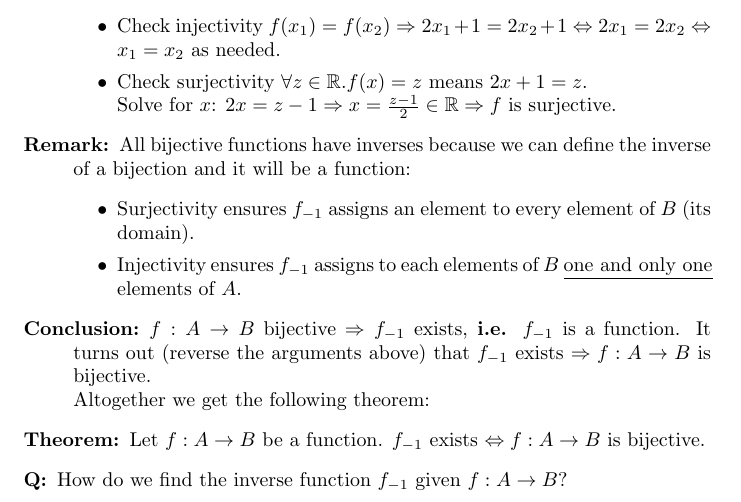
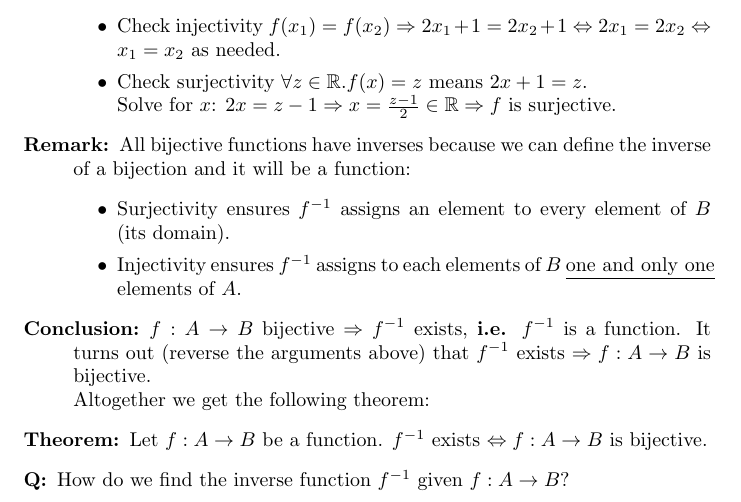
Before and after one commit to Scarlehh/Discrete_Math_Notes, a LaTeX document (notes.tex): part of page 20 of 66, cut so that both start at the same text. Compiled offline with pdfLaTeX.

Commit message:
Notation sec 13

```diff
--- a/notes.tex
+++ b/notes.tex
@@ -821,14 +821,14 @@
 		\end{itemize}
 		\item[Remark:] All bijective functions have inverses because we can define the inverse of a bijection and it will be a function:
 		\begin{itemize}
-			\item Surjectivity ensures $f_{-1}$ assigns an element to every element of $B$ (its domain).
-			\item Injectivity ensures $f_{-1}$ assigns to each elements of $B$ \underline{one and only one} elements of $A$.
+			\item Surjectivity ensures $f^{-1}$ assigns an element to every element of $B$ (its domain).
+			\item Injectivity ensures $f^{-1}$ assigns to each elements of $B$ \underline{one and only one} elements of $A$.
 		\end{itemize}
-		\item[Conclusion:] $f:A \rightarrow B$ bijective $\Rightarrow f_{-1}$ exists, \textbf{i.e.} $f_{-1} $ is a function. It turns out (reverse the arguments above) that $f_{-1}$ exists $\Rightarrow f:A \rightarrow B$ is bijective. \\
+		\item[Conclusion:] $f:A \rightarrow B$ bijective $\Rightarrow f^{-1}$ exists, \textbf{i.e.} $f^{-1} $ is a function. It turns out (reverse the arguments above) that $f^{-1}$ exists $\Rightarrow f:A \rightarrow B$ is bijective. \\
 		Altogether we get the following theorem:
-		\item[Theorem:] Let $f:A \rightarrow B$ be a function. $f_{-1}$ exists $\Leftrightarrow f:A \rightarrow B$ is bijective.
-		\item[Q:] How do we find the inverse function $f_{-1}$ given $f: A \rightarrow B$?
-		\item[A:] If $f(x)=y$, solve for $x$ as a function of $y$ since $f_{-1}(f(x))=f_{-1}(y)=x$ s $f_{-1} \circ f$ is the identity.
+		\item[Theorem:] Let $f:A \rightarrow B$ be a function. $f^{-1}$ exists $\Leftrightarrow f:A \rightarrow B$ is bijective.
+		\item[Q:] How do we find the inverse function $f^{-1}$ given $f: A \rightarrow B$?
+		\item[A:] If $f(x)=y$, solve for $x$ as a function of $y$ since $f^{-1}(f(x))=f^{-1}(y)=x$ s $f^{-1} \circ f$ is the identity.
 		\item[Example:] $f(x)=2x+1=y$. Solce for $x$ in terms of $y$. \\
 		$f: \mathbb{R} \rightarrow \mathbb{R}$ \\
 		$2x = y-1 \hspace{10mm} x = \frac{y-1}{2}$
```
Also changed, not shown: notes.pdf.
